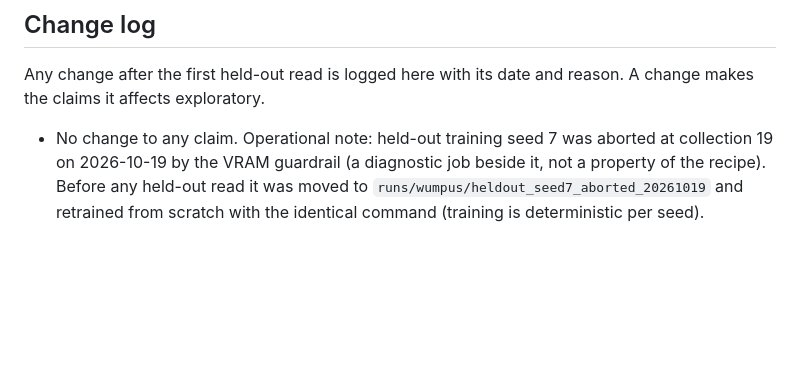
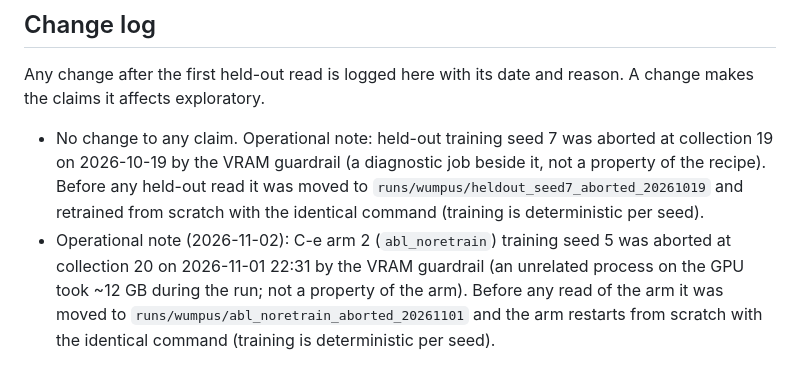
Before and after one commit to huytruong1810/jepa-ipomdp, a Markdown page: reports/2026-10-19_eval_protocol/PROTOCOL.md, the part around the change. Drawn GitHub-style; blank space fills up the shorter version.

Commit message:
log: PROTOCOL.md operational note, C-e arm 2 seed 5 aborted by the VRAM guardrail (external GPU process); restarted from scratch

```diff
--- a/reports/2026-10-19_eval_protocol/PROTOCOL.md
+++ b/reports/2026-10-19_eval_protocol/PROTOCOL.md
@@ -113,3 +113,4 @@ Source: `runs/wumpus/heldout_cd_readout.log`, from `selection_readout.py` on `ru
 Any change after the first held-out read is logged here with its date and reason. A change makes the claims it affects exploratory.
 
 - No change to any claim. Operational note: held-out training seed 7 was aborted at collection 19 on 2026-10-19 by the VRAM guardrail (a diagnostic job beside it, not a property of the recipe). Before any held-out read it was moved to `runs/wumpus/heldout_seed7_aborted_20261019` and retrained from scratch with the identical command (training is deterministic per seed).
+- Operational note (2026-11-02): C-e arm 2 (`abl_noretrain`) training seed 5 was aborted at collection 20 on 2026-11-01 22:31 by the VRAM guardrail (an unrelated process on the GPU took ~12 GB during the run; not a property of the arm). Before any read of the arm it was moved to `runs/wumpus/abl_noretrain_aborted_20261101` and the arm restarts from scratch with the identical command (training is deterministic per seed).
```
